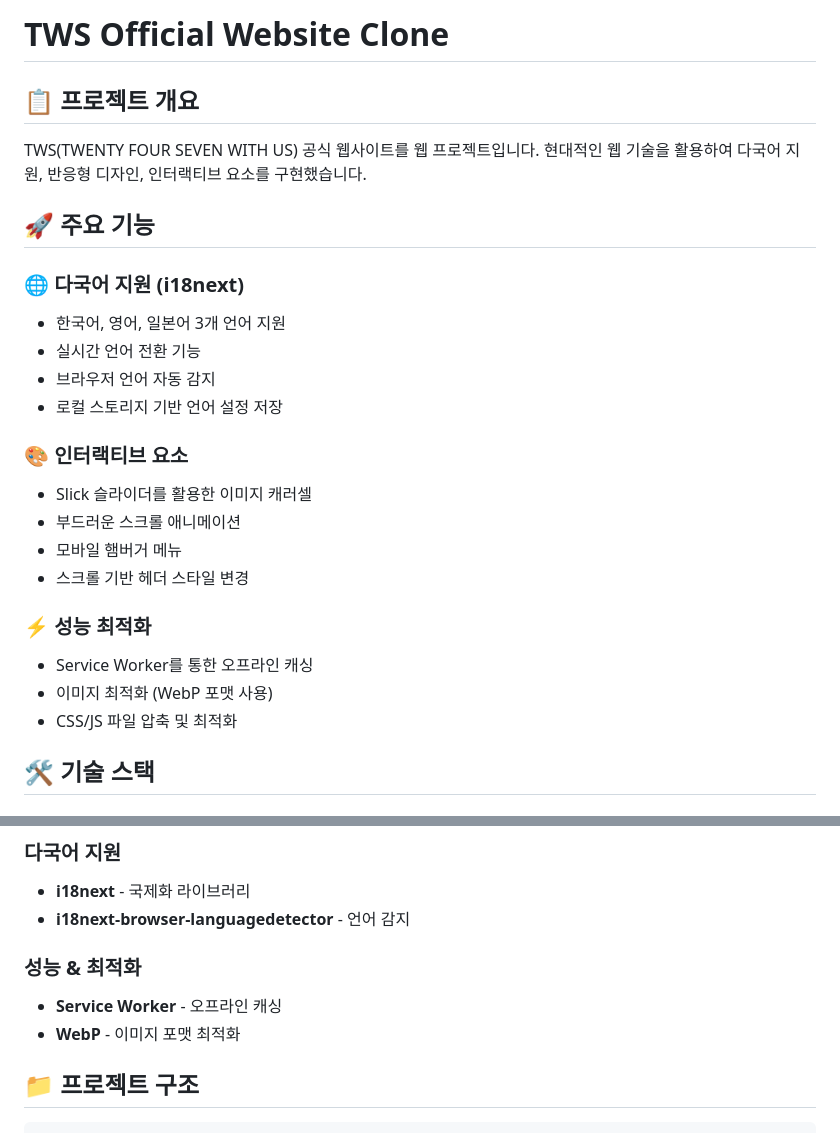
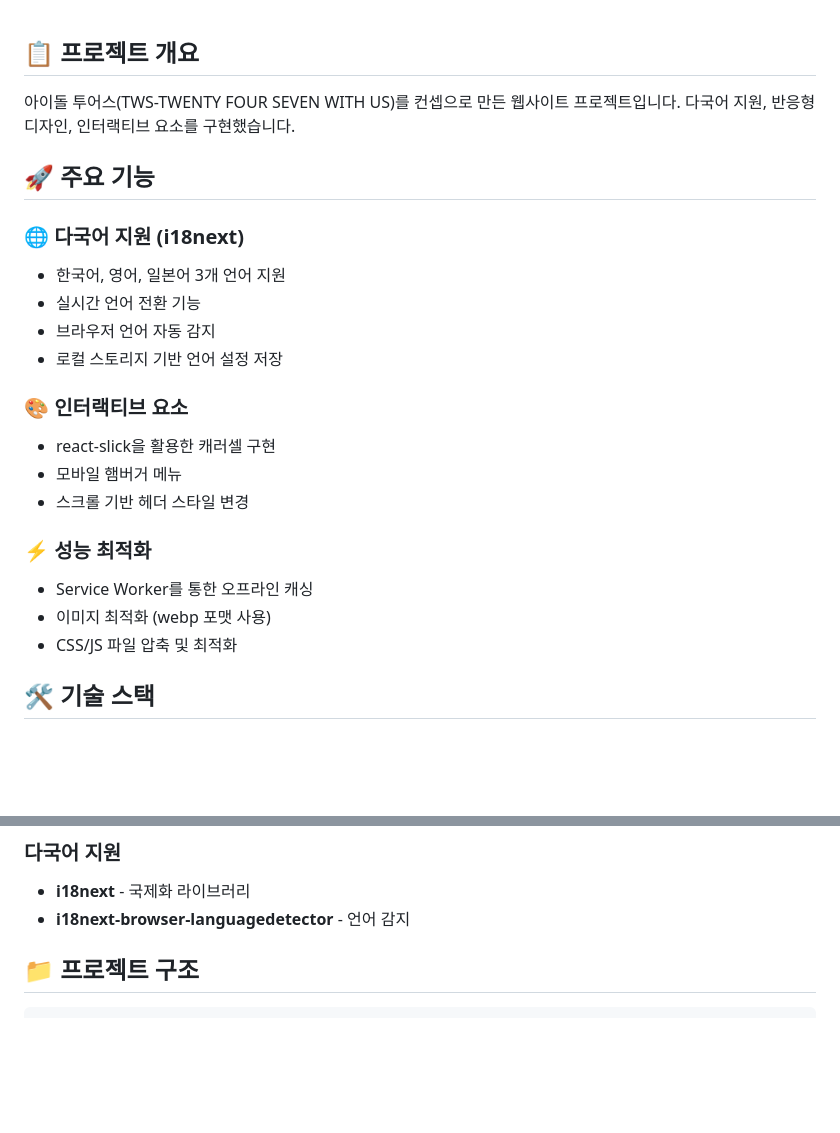
Before and after one commit to anfgk/TWSInsight, a Markdown page: readme.md, 2 parts joined by grey strips. Drawn GitHub-style; blank space fills up the shorter version.

```diff
--- a/readme.md
+++ b/readme.md
@@ -1,9 +1,6 @@
-# TWS Official Website Clone
-
 ## 📋 프로젝트 개요
 
-TWS(TWENTY FOUR SEVEN WITH US) 공식 웹사이트를 웹 프로젝트입니다.
-현대적인 웹 기술을 활용하여 다국어 지원, 반응형 디자인, 인터랙티브 요소를 구현했습니다.
+아이돌 투어스(TWS-TWENTY FOUR SEVEN WITH US)를 컨셉으로 만든 웹사이트 프로젝트입니다. 다국어 지원, 반응형 디자인, 인터랙티브 요소를 구현했습니다.
 
 ## 🚀 주요 기능
 
@@ -14,14 +11,13 @@ TWS(TWENTY FOUR SEVEN WITH US) 공식 웹사이트를 웹 프로젝트입니다.
 - 로컬 스토리지 기반 언어 설정 저장
 
 ### 🎨 인터랙티브 요소
-- Slick 슬라이더를 활용한 이미지 캐러셀
-- 부드러운 스크롤 애니메이션
+- react-slick을 활용한 캐러셀 구현
 - 모바일 햄버거 메뉴
 - 스크롤 기반 헤더 스타일 변경
 
 ### ⚡ 성능 최적화
 - Service Worker를 통한 오프라인 캐싱
-- 이미지 최적화 (WebP 포맷 사용)
+- 이미지 최적화 (webp 포맷 사용)
 - CSS/JS 파일 압축 및 최적화
 
 ## 🛠️ 기술 스택
@@ -35,10 +31,6 @@ TWS(TWENTY FOUR SEVEN WITH US) 공식 웹사이트를 웹 프로젝트입니다.
 ### 다국어 지원
 - **i18next** - 국제화 라이브러리
 - **i18next-browser-languagedetector** - 언어 감지
-
-### 성능 & 최적화
-- **Service Worker** - 오프라인 캐싱
-- **WebP** - 이미지 포맷 최적화
 
 ## 📁 프로젝트 구조
 
```
